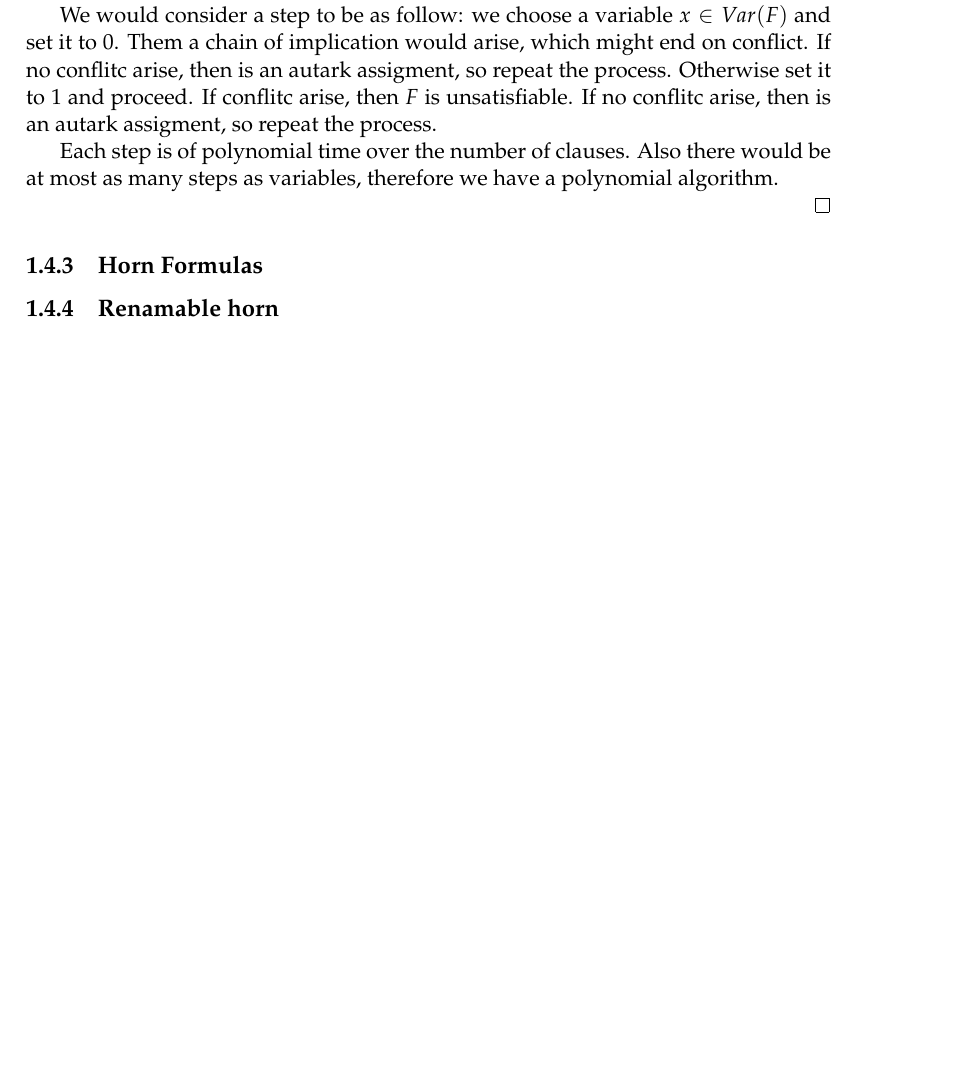
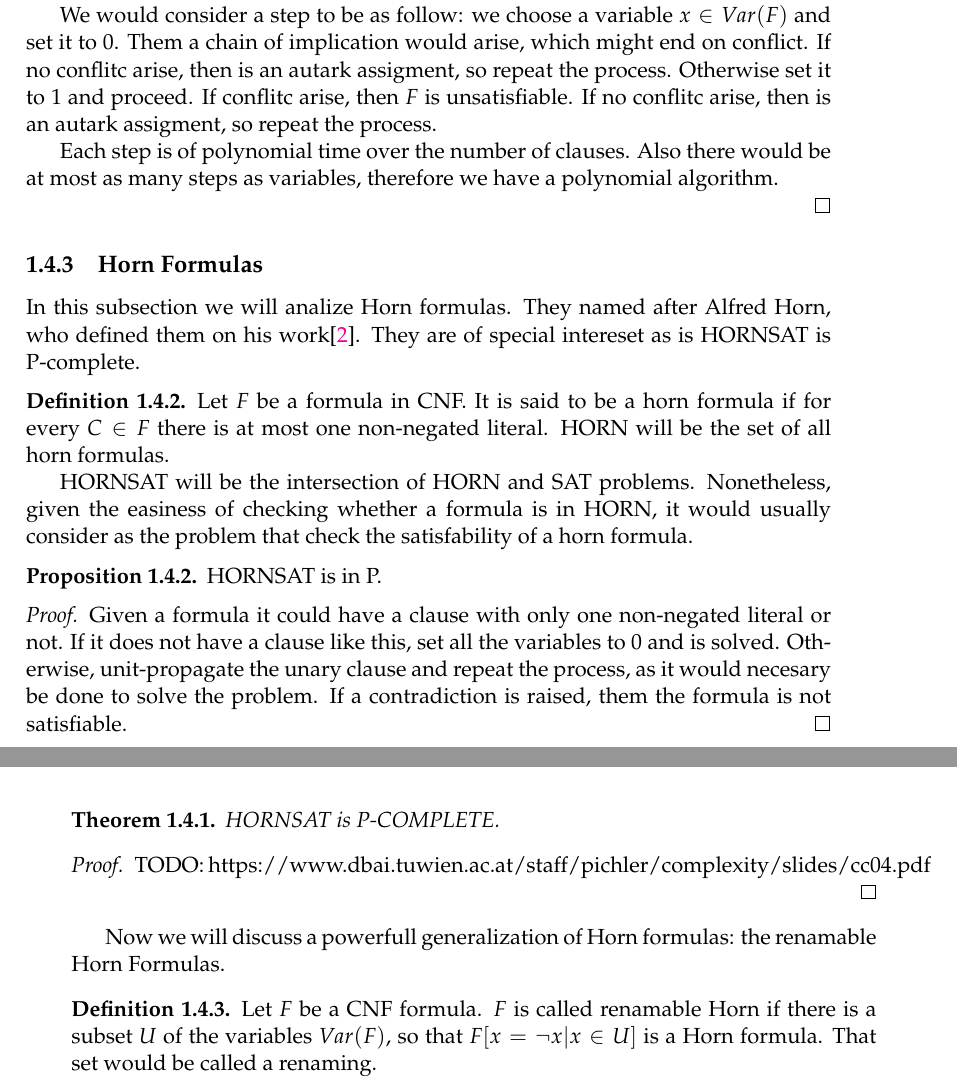
Before and after one commit to pedrobn23/bachelor-thesis, a LaTeX thesis (tesis/main.tex, which reads tesis/Chapters/especialCases.tex): part of page 15 of 21 before the commit and two parts of pages 15 and 16 of 21 after it, the two joined at a grey line, cut so that both start at the same text, the shorter picture padded with empty space. Compiled offline with pdfLaTeX.

Commit message:
antonio se va a quitar vc y me da miedo

```diff
--- a/tesis/Chapters/especialCases.tex
+++ b/tesis/Chapters/especialCases.tex
@@ -33,4 +33,35 @@ It is already know that 3CNF is equivalent to SAT. This is not known for 2CNF an
 \end{proof}
 
 \subsection{Horn Formulas}
-\subsection{Renamable horn}
+
+In this subsection we will analize Horn formulas. They named after Alfred Horn, who defined them on his work\cite{horn1951sentences}. They are of special intereset as is HORNSAT is P-complete.
+
+
+\begin{definition}
+  Let $F$ be a formula in CNF. It is said to be a horn formula if for every $C \in F$ there is at most one non-negated literal. HORN will be the set of all horn formulas.
+
+  HORNSAT will be the intersection of HORN and SAT problems. Nonetheless, given the easiness of checking whether a formula is in HORN, it would usually consider as the problem that check the satisfability of a horn formula.
+\end{definition}
+
+
+\begin{proposition}
+  HORNSAT is in P.
+\end{proposition}
+\begin{proof}
+  Given a formula it could have a clause with only one non-negated literal or not. If it does not have a clause like this, set all the variables to 0 and is solved. Otherwise, unit-propagate the unary clause and repeat the process, as it would necesary be done to solve the problem. If a contradiction is raised, them the formula is not satisfiable.
+\end{proof}
+
+\begin{theorem}
+  HORNSAT is P-COMPLETE.
+\end{theorem}
+
+\begin{proof}
+  TODO: https://www.dbai.tuwien.ac.at/staff/pichler/complexity/slides/cc04.pdf
+\end{proof}
+
+Now we will discuss a powerfull generalization of Horn formulas: the renamable Horn Formulas.
+
+\begin{definition}
+  Let $F$ be a CNF formula. $F$ is called renamable Horn if there is a subset $U$ of the variables $Var(F)$, so that $F[x=\neg x | x \in U]$ is a Horn formula.
+  That set would be called a renaming.
+\end{definition}
```
Also changed, not shown: tesis/example.bib (+10 -0 lines).
